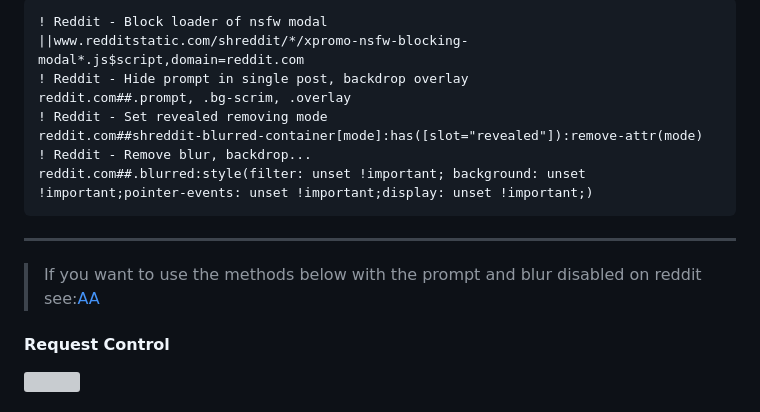
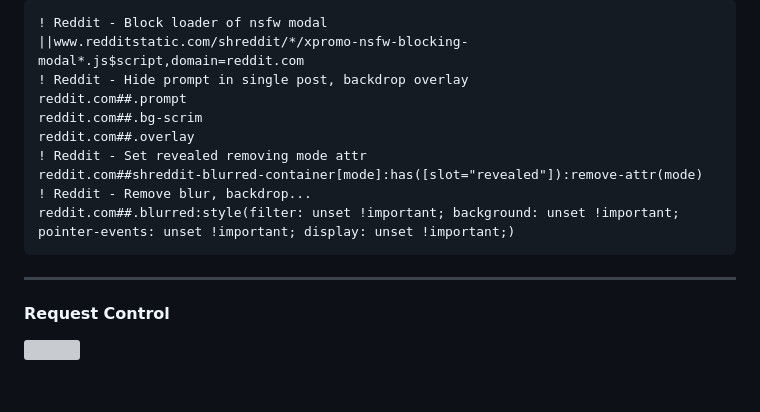
Before and after one commit to zenstorage/Reddit-NSFW-Unblur, a Markdown page: README.md, the part around the change printed below. Rendered like a GitHub page; grey boxes are pictures that could not be loaded.

```diff
--- a/README.md
+++ b/README.md
@@ -48,14 +56,15 @@
 ! Reddit - Block loader of nsfw modal
 ||www.redditstatic.com/shreddit/*/xpromo-nsfw-blocking-modal*.js$script,domain=reddit.com
 ! Reddit - Hide prompt in single post, backdrop overlay
-reddit.com##.prompt, .bg-scrim, .overlay
-! Reddit - Set revealed removing mode
+reddit.com##.prompt
+reddit.com##.bg-scrim
+reddit.com##.overlay
+! Reddit - Set revealed removing mode attr
 reddit.com##shreddit-blurred-container[mode]:has([slot="revealed"]):remove-attr(mode)
 ! Reddit - Remove blur, backdrop...
-reddit.com##.blurred:style(filter: unset !important; background: unset !important;pointer-events: unset !important;display: unset !important;)
+reddit.com##.blurred:style(filter: unset !important; background: unset !important; pointer-events: unset !important; display: unset !important;)
 </pre>
 <hr>
-<blockquote>If you want to use the methods below with the prompt and blur disabled on reddit see:<a href="#use-modheader-to-disable-prompt-and-blur">AA</a></blockquote>
 <h4>Request Control</h4>
 <img src="https://i.imgur.com/2oVX1dD.png">
 <h4>Redirector</h4>
```
Also changed, not shown: other parts of README.md (+8 -41 lines).
